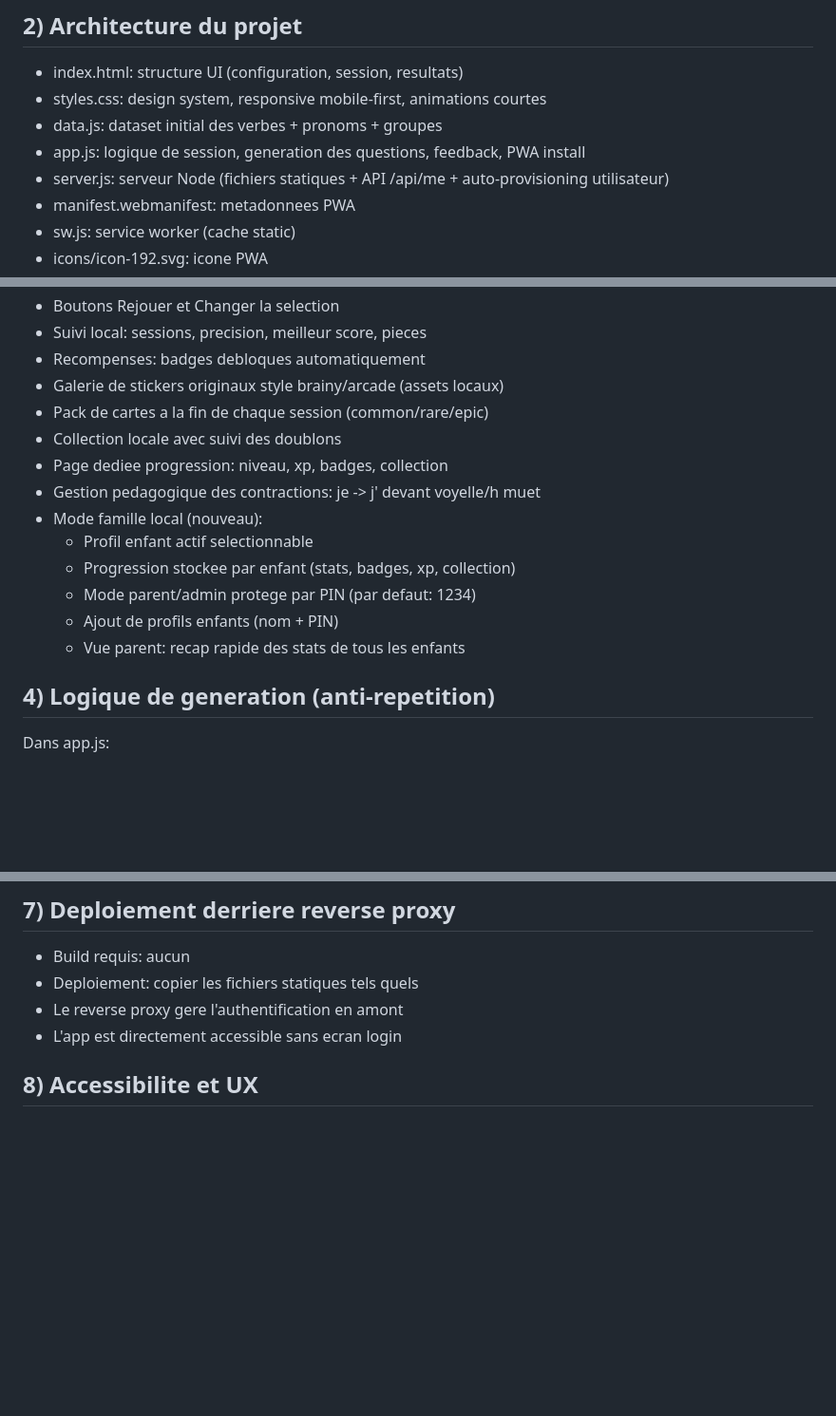
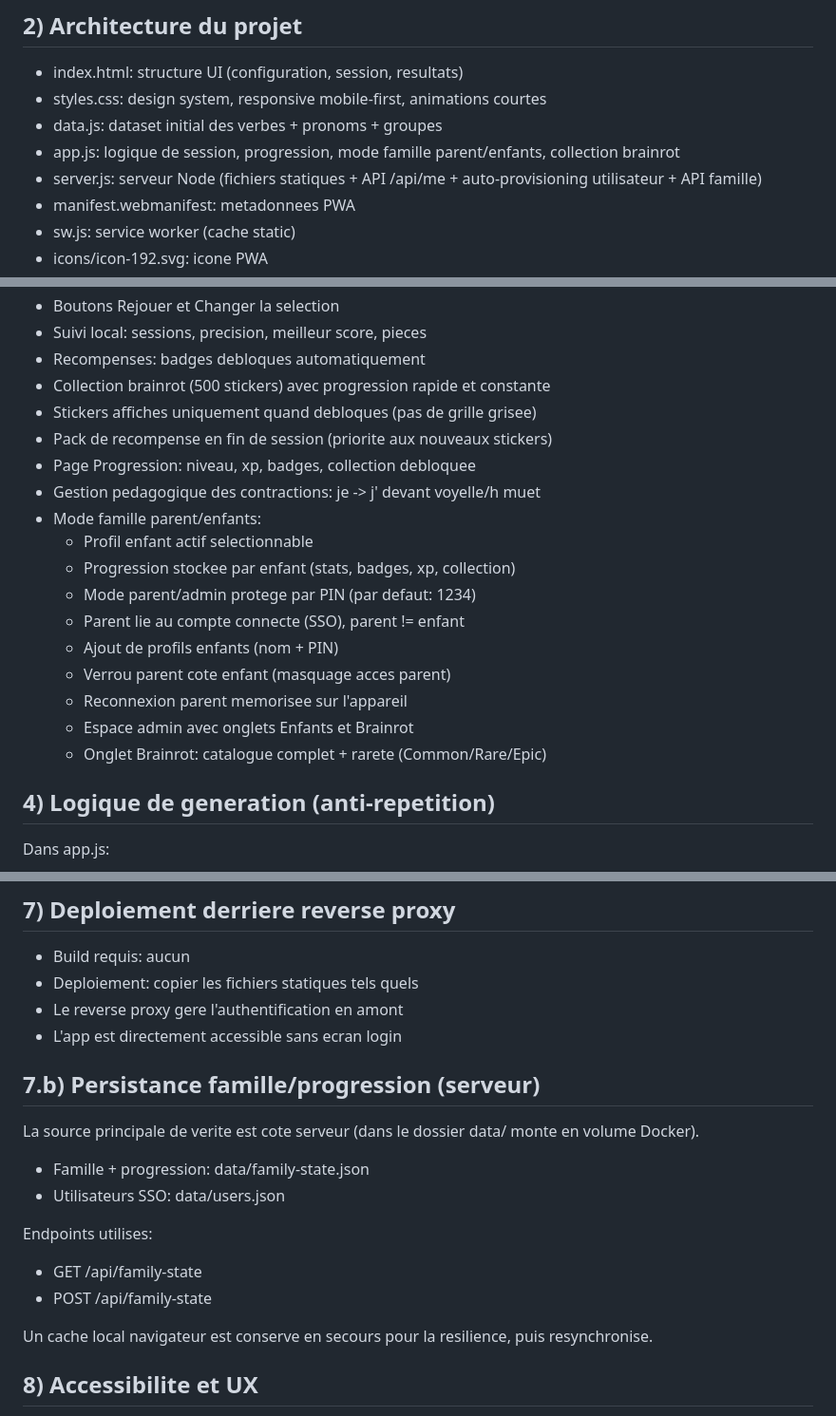
Before and after one commit to prophane/ConjuGo, a Markdown page: README.md, 3 parts joined by grey strips. Shown at 95% size. Drawn GitHub-style; blank space fills up the shorter version.

Commit message:
docs: refresh README for family admin and brainrot progression

```diff
--- a/README.md
+++ b/README.md
@@ -16,8 +16,8 @@ Le mode de base fonctionne sans backend metier. Cette version inclut en plus une
 - index.html: structure UI (configuration, session, resultats)
 - styles.css: design system, responsive mobile-first, animations courtes
 - data.js: dataset initial des verbes + pronoms + groupes
-- app.js: logique de session, generation des questions, feedback, PWA install
-- server.js: serveur Node (fichiers statiques + API /api/me + auto-provisioning utilisateur)
+- app.js: logique de session, progression, mode famille parent/enfants, collection brainrot
+- server.js: serveur Node (fichiers statiques + API /api/me + auto-provisioning utilisateur + API famille)
 - manifest.webmanifest: metadonnees PWA
 - sw.js: service worker (cache static)
 - icons/icon-192.svg: icone PWA
@@ -42,17 +42,21 @@ Le mode de base fonctionne sans backend metier. Cette version inclut en plus une
 - Boutons Rejouer et Changer la selection
 - Suivi local: sessions, precision, meilleur score, pieces
 - Recompenses: badges debloques automatiquement
-- Galerie de stickers originaux style brainy/arcade (assets locaux)
-- Pack de cartes a la fin de chaque session (common/rare/epic)
-- Collection locale avec suivi des doublons
-- Page dediee progression: niveau, xp, badges, collection
+- Collection brainrot (500 stickers) avec progression rapide et constante
+- Stickers affiches uniquement quand debloques (pas de grille grisee)
+- Pack de recompense en fin de session (priorite aux nouveaux stickers)
+- Page Progression: niveau, xp, badges, collection debloquee
 - Gestion pedagogique des contractions: je -> j' devant voyelle/h muet
-- Mode famille local (nouveau):
+- Mode famille parent/enfants:
   - Profil enfant actif selectionnable
   - Progression stockee par enfant (stats, badges, xp, collection)
   - Mode parent/admin protege par PIN (par defaut: 1234)
+  - Parent lie au compte connecte (SSO), parent != enfant
   - Ajout de profils enfants (nom + PIN)
-  - Vue parent: recap rapide des stats de tous les enfants
+  - Verrou parent cote enfant (masquage acces parent)
+  - Reconnexion parent memorisee sur l'appareil
+  - Espace admin avec onglets Enfants et Brainrot
+  - Onglet Brainrot: catalogue complet + rarete (Common/Rare/Epic)
 
 ## 4) Logique de generation (anti-repetition)
 
@@ -101,6 +105,20 @@ Puis ouvrir:
 - Deploiement: copier les fichiers statiques tels quels
 - Le reverse proxy gere l'authentification en amont
 - L'app est directement accessible sans ecran login
+
+## 7.b) Persistance famille/progression (serveur)
+
+La source principale de verite est cote serveur (dans le dossier data/ monte en volume Docker).
+
+- Famille + progression: data/family-state.json
+- Utilisateurs SSO: data/users.json
+
+Endpoints utilises:
+
+- GET /api/family-state
+- POST /api/family-state
+
+Un cache local navigateur est conserve en secours pour la resilience, puis resynchronise.
 
 ## 8) Accessibilite et UX
 
```
Also changed, not shown: other parts of README.md (+7 -0 lines).
